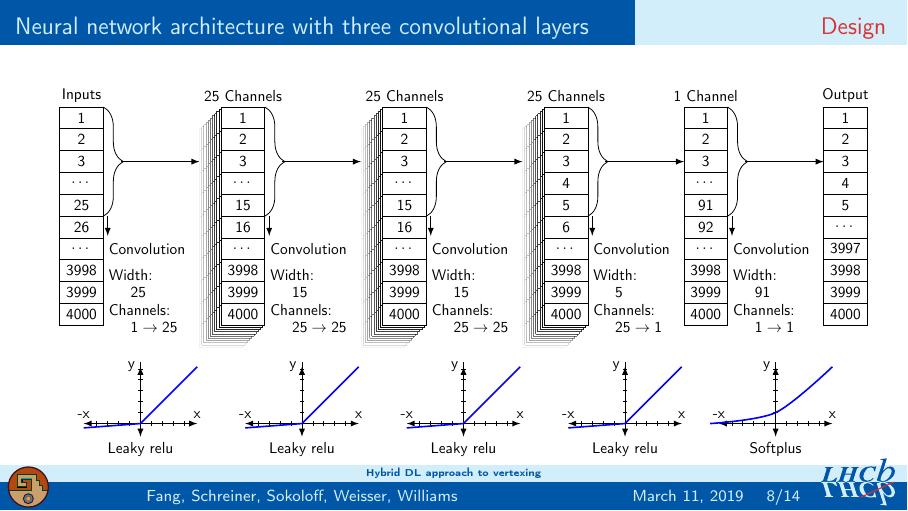
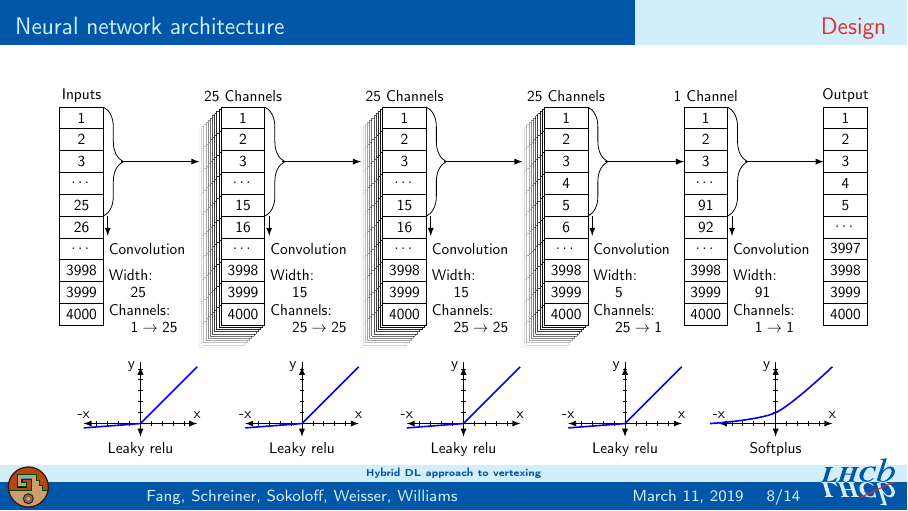
Before and after one commit to henryiii/LHCbCompWorkshop18_PvFinder, LaTeX slides (main.tex, which reads parts/neural_network_architecture.tex): page 14 of 26. Compiled offline with pdfLaTeX.

Commit message:
Adding quick fix from Mike

```diff
--- a/parts/neural_network_architecture.tex
+++ b/parts/neural_network_architecture.tex
@@ -1,4 +1,4 @@
-\begin{frame}{Neural network architecture with three convolutional layers}
+\begin{frame}{Neural network architecture}
     %
     % KERNEL_SIZE =   [25, 15, 15, 5, 91]
     % CHANNELS_SIZE = [25, 25, 25, 1, 1]
```
